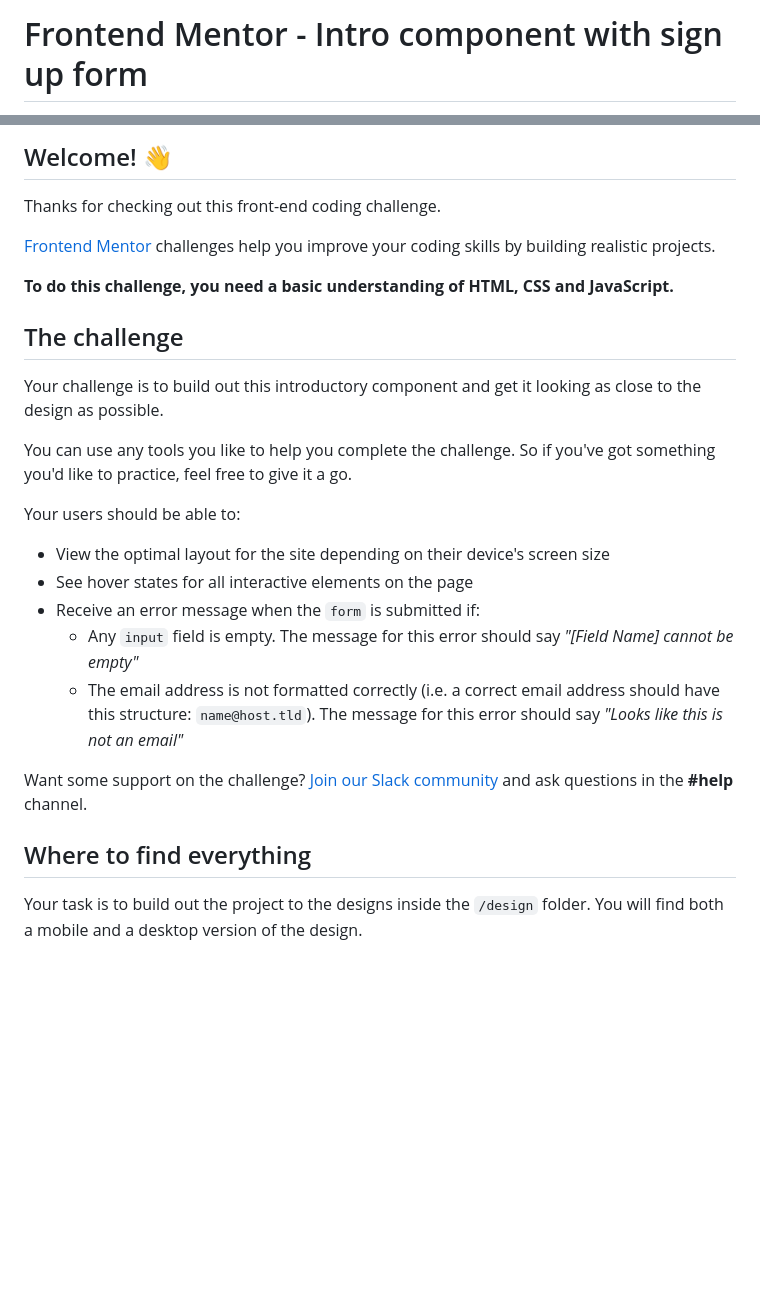
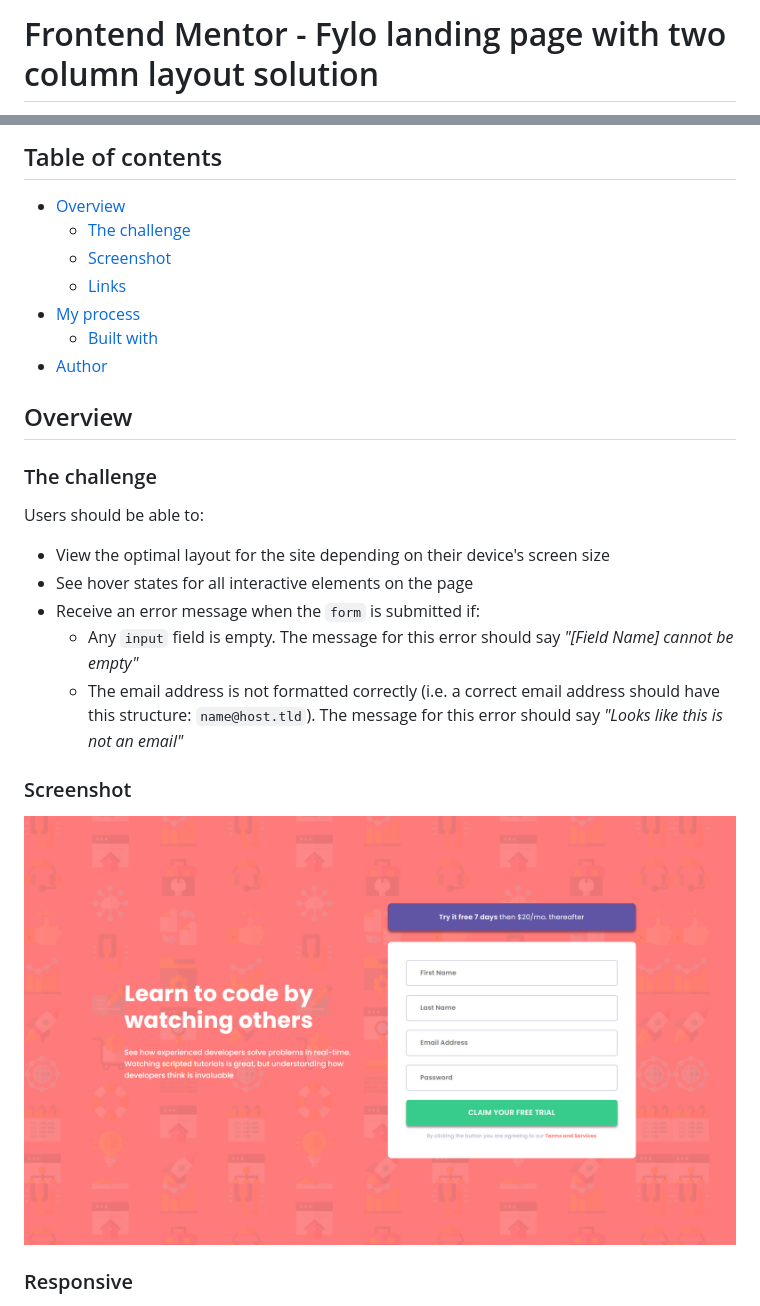
Before and after one commit to MURlL0/Front-end_Mentor, a Markdown page: Front-end_mentor-2/README.md, 2 parts joined by grey strips. Rendered like a GitHub page; pictures changed too: Front-end_mentor-2/images/login.png (added); blank space fills up the shorter version.

```diff
--- a/Front-end_mentor-2/README.md
+++ b/Front-end_mentor-2/README.md
@@ -1,2 +1,2 @@
-# Frontend Mentor - Intro component with sign up form
+# Frontend Mentor - Fylo landing page with two column layout solution
 
@@ -4,19 +4,19 @@
 
-## Welcome! 👋
+## Table of contents
 
-Thanks for checking out this front-end coding challenge.
+- [Overview](#overview)
+  - [The challenge](#the-challenge)
+  - [Screenshot](#screenshot)
+  - [Links](#links)
+- [My process](#my-process)
+  - [Built with](#built-with)
+- [Author](#author)
 
-[Frontend Mentor](https://www.frontendmentor.io) challenges help you improve your coding skills by building realistic projects.
+## Overview
 
-**To do this challenge, you need a basic understanding of HTML, CSS and JavaScript.**
+### The challenge
 
-## The challenge
-
-Your challenge is to build out this introductory component and get it looking as close to the design as possible.
-
-You can use any tools you like to help you complete the challenge. So if you've got something you'd like to practice, feel free to give it a go.
-
-Your users should be able to:
+Users should be able to:
 
 - View the optimal layout for the site depending on their device's screen size
 - See hover states for all interactive elements on the page
@@ -24,9 +24,9 @@ Your users should be able to:
   - Any `input` field is empty. The message for this error should say *"[Field Name] cannot be empty"*
   - The email address is not formatted correctly (i.e. a correct email address should have this structure: `name@host.tld`). The message for this error should say *"Looks like this is not an email"*
 
-Want some support on the challenge? [Join our Slack community](https://www.frontendmentor.io/slack) and ask questions in the **#help** channel.
+### Screenshot
 
-## Where to find everything
+![img1](./images/login.png)
 
-Your task is to build out the project to the designs inside the `/design` folder. You will find both a mobile and a desktop version of the design.
+### Responsive
 
```
Also changed, not shown: other parts of Front-end_mentor-2/README.md (+17 -55 lines), Front-end_mentor-2/README-template.md (deleted, +0 -114 lines), 3 other files.
